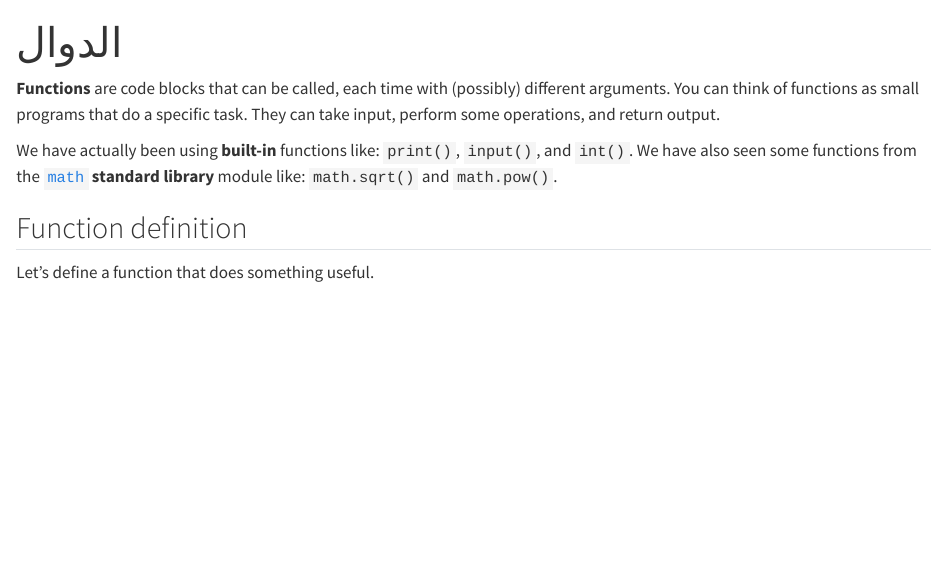
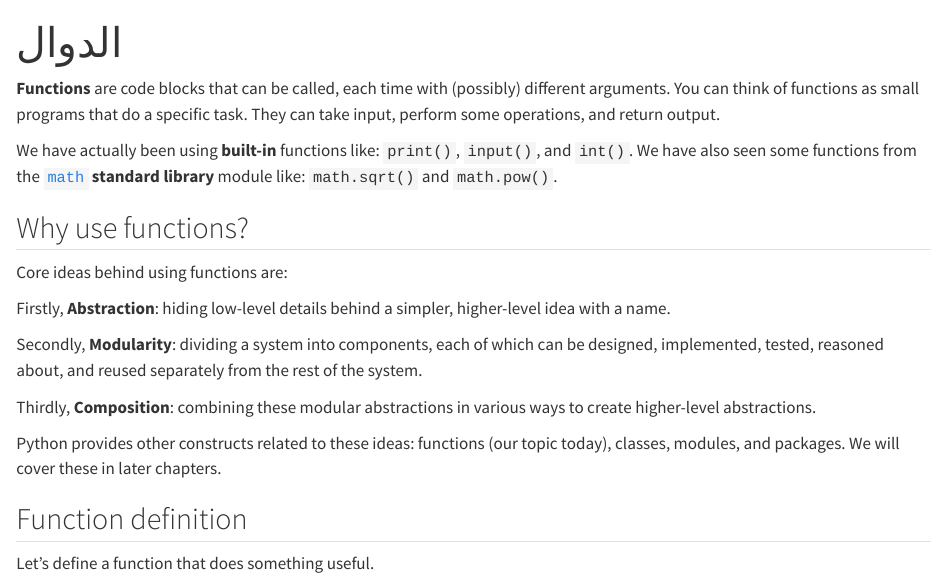
Before and after one commit to HassanAlgoz/python, a Quarto document (book/06_functions.qmd): the page in a window 1100 px wide, from its top. Rendered offline with R 4.5, knitr and Pandoc in place of Quarto, with nearby package versions; some code elsewhere in the file could not run offline.

Commit message:
Motivate functions

```diff
--- a/book/06_functions.qmd
+++ b/book/06_functions.qmd
@@ -6,6 +6,18 @@ jupyter: python3
 **Functions** are code blocks that can be called, each time with (possibly) different arguments. You can think of functions as small programs that do a specific task. They can take input, perform some operations, and return output.
 
 We have actually been using **built-in** functions like: `print()`, `input()`, and `int()`. We have also seen some functions from the [`math`](https://docs.python.org/3/library/math.html) **standard library** module like: `math.sqrt()` and `math.pow()`.
+
+## Why use functions?
+
+Core ideas behind using functions are:
+
+Firstly, **Abstraction**: hiding low-level details behind a simpler, higher-level idea with a name.
+
+Secondly, **Modularity**: dividing a system into components, each of which can be designed, implemented, tested, reasoned about, and reused separately from the rest of the system.
+
+Thirdly, **Composition**: combining these modular abstractions in various ways to create higher-level abstractions.
+
+Python provides other constructs related to these ideas: functions (our topic today), classes, modules, and packages. We will cover these in later chapters.
 
 ## Function definition
 
```
